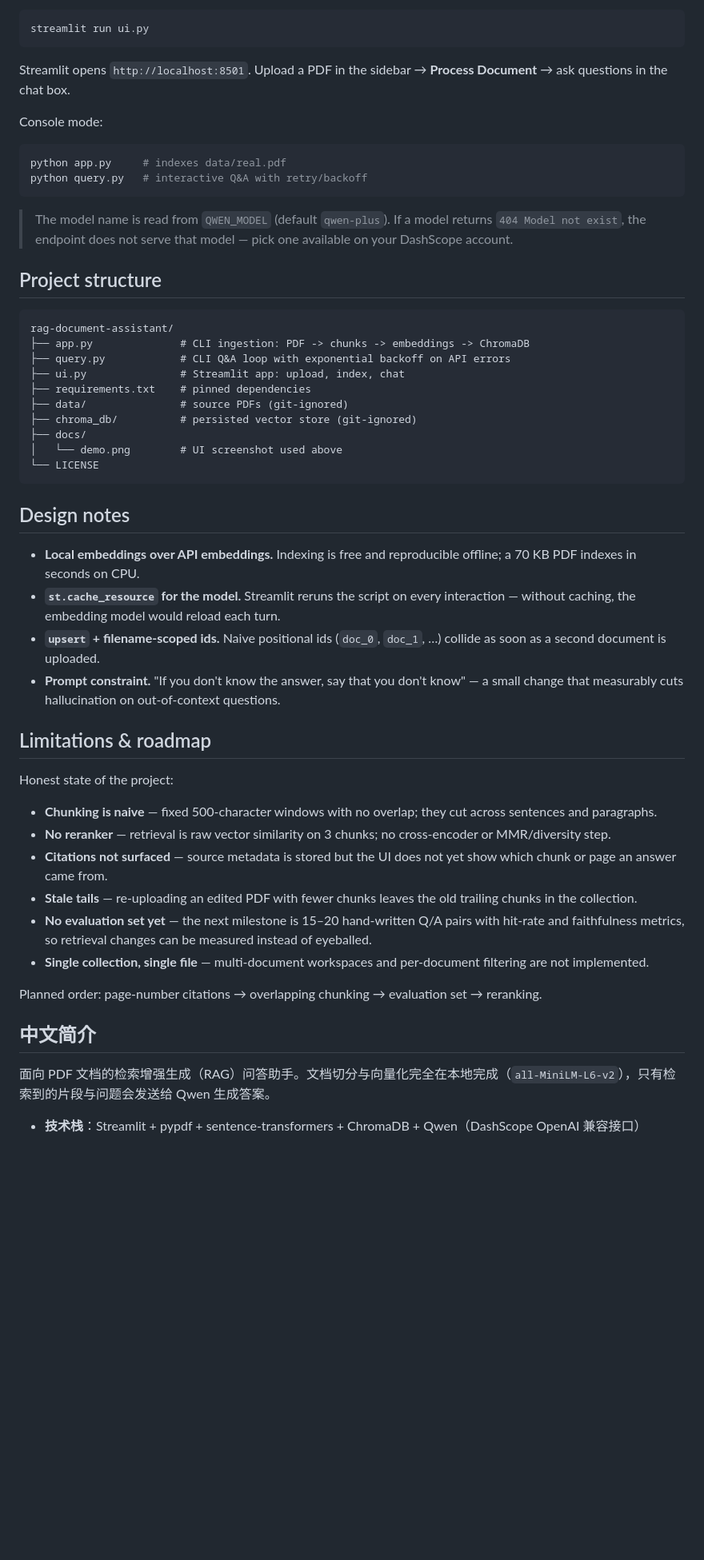
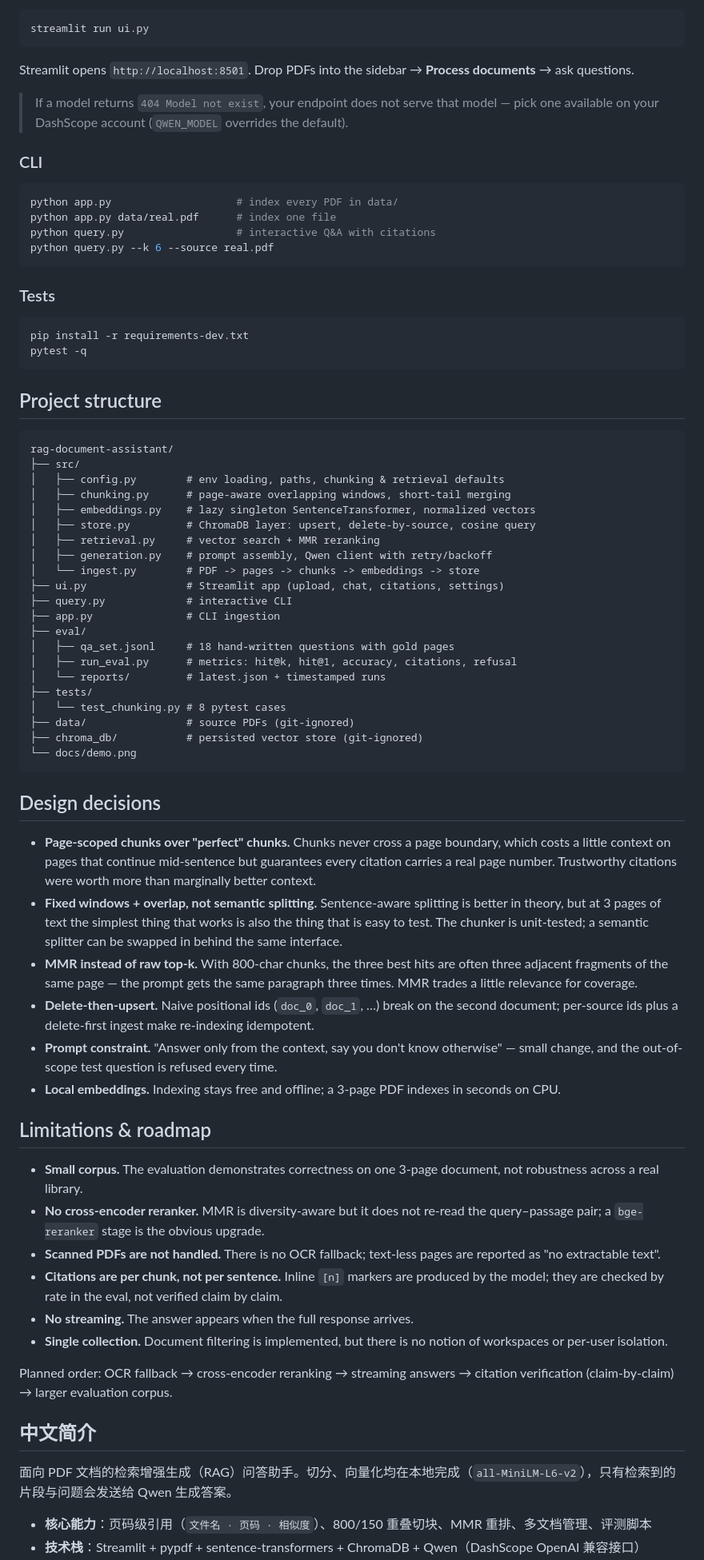
Before and after one commit to xd6ka/rag-document-assistant, a Markdown page: README.md, the part around one of its changes. Shown at 80% size. Drawn GitHub-style; blank space fills up the shorter version.

````diff
--- a/README.md
+++ b/README.md
@@ -88,54 +120,75 @@ Launch the web UI:
 streamlit run ui.py
 ```
 
-Streamlit opens `http://localhost:8501`. Upload a PDF in the sidebar → **Process Document** → ask questions in the chat box.
+Streamlit opens `http://localhost:8501`. Drop PDFs into the sidebar → **Process documents** → ask questions.
 
-Console mode:
+> If a model returns `404 Model not exist`, your endpoint does not serve that model — pick one available on your DashScope account (`QWEN_MODEL` overrides the default).
+
+### CLI
 
 ```powershell
-python app.py     # indexes data/real.pdf
-python query.py   # interactive Q&A with retry/backoff
+python app.py                    # index every PDF in data/
+python app.py data/real.pdf      # index one file
+python query.py                  # interactive Q&A with citations
+python query.py --k 6 --source real.pdf
 ```
 
-> The model name is read from `QWEN_MODEL` (default `qwen-plus`). If a model returns `404 Model not exist`, the endpoint does not serve that model — pick one available on your DashScope account.
+### Tests
+
+```powershell
+pip install -r requirements-dev.txt
+pytest -q
+```
 
 ## Project structure
 
 ```
 rag-document-assistant/
-├── app.py              # CLI ingestion: PDF -> chunks -> embeddings -> ChromaDB
-├── query.py            # CLI Q&A loop with exponential backoff on API errors
-├── ui.py               # Streamlit app: upload, index, chat
-├── requirements.txt    # pinned dependencies
-├── data/               # source PDFs (git-ignored)
-├── chroma_db/          # persisted vector store (git-ignored)
-├── docs/
-│   └── demo.png        # UI screenshot used above
-└── LICENSE
+├── src/
+│   ├── config.py        # env loading, paths, chunking & retrieval defaults
+│   ├── chunking.py      # page-aware overlapping windows, short-tail merging
+│   ├── embeddings.py    # lazy singleton SentenceTransformer, normalized vectors
+│   ├── store.py         # ChromaDB layer: upsert, delete-by-source, cosine query
+│   ├── retrieval.py     # vector search + MMR reranking
+│   ├── generation.py    # prompt assembly, Qwen client with retry/backoff
+│   └── ingest.py        # PDF -> pages -> chunks -> embeddings -> store
+├── ui.py                # Streamlit app (upload, chat, citations, settings)
+├── query.py             # interactive CLI
+├── app.py               # CLI ingestion
+├── eval/
+│   ├── qa_set.jsonl     # 18 hand-written questions with gold pages
+│   ├── run_eval.py      # metrics: hit@k, hit@1, accuracy, citations, refusal
+│   └── reports/         # latest.json + timestamped runs
+├── tests/
+│   └── test_chunking.py # 8 pytest cases
+├── data/                # source PDFs (git-ignored)
+├── chroma_db/           # persisted vector store (git-ignored)
+└── docs/demo.png
 ```
 
-## Design notes
+## Design decisions
 
-- **Local embeddings over API embeddings.** Indexing is free and reproducible offline; a 70 KB PDF indexes in seconds on CPU.
-- **`st.cache_resource` for the model.** Streamlit reruns the script on every interaction — without caching, the embedding model would reload each turn.
-- **`upsert` + filename-scoped ids.** Naive positional ids (`doc_0`, `doc_1`, …) collide as soon as a second document is uploaded.
-- **Prompt constraint.** "If you don't know the answer, say that you don't know" — a small change that measurably cuts hallucination on out-of-context questions.
+- **Page-scoped chunks over "perfect" chunks.** Chunks never cross a page boundary, which costs a little context on pages that continue mid-sentence but guarantees every citation carries a real page number. Trustworthy citations were worth more than marginally better context.
+- **Fixed windows + overlap, not semantic splitting.** Sentence-aware splitting is better in theory, but at 3 pages of text the simplest thing that works is also the thing that is easy to test. The chunker is unit-tested; a semantic splitter can be swapped in behind the same interface.
+- **MMR instead of raw top-k.** With 800-char chunks, the three best hits are often three adjacent fragments of the same page — the prompt gets the same paragraph three times. MMR trades a little relevance for coverage.
+- **Delete-then-upsert.** Naive positional ids (`doc_0`, `doc_1`, …) break on the second document; per-source ids plus a delete-first ingest make re-indexing idempotent.
+- **Prompt constraint.** "Answer only from the context, say you don't know otherwise" — small change, and the out-of-scope test question is refused every time.
+- **Local embeddings.** Indexing stays free and offline; a 3-page PDF indexes in seconds on CPU.
 
 ## Limitations & roadmap
 
-Honest state of the project:
+- **Small corpus.** The evaluation demonstrates correctness on one 3-page document, not robustness across a real library.
+- **No cross-encoder reranker.** MMR is diversity-aware but it does not re-read the query–passage pair; a `bge-reranker` stage is the obvious upgrade.
+- **Scanned PDFs are not handled.** There is no OCR fallback; text-less pages are reported as "no extractable text".
+- **Citations are per chunk, not per sentence.** Inline `[n]` markers are produced by the model; they are checked by rate in the eval, not verified claim by claim.
+- **No streaming.** The answer appears when the full response arrives.
+- **Single collection.** Document filtering is implemented, but there is no notion of workspaces or per-user isolation.
 
-- **Chunking is naive** — fixed 500-character windows with no overlap; they cut across sentences and paragraphs.
-- **No reranker** — retrieval is raw vector similarity on 3 chunks; no cross-encoder or MMR/diversity step.
-- **Citations not surfaced** — source metadata is stored but the UI does not yet show which chunk or page an answer came from.
-- **Stale tails** — re-uploading an edited PDF with fewer chunks leaves the old trailing chunks in the collection.
-- **No evaluation set yet** — the next milestone is 15–20 hand-written Q/A pairs with hit-rate and faithfulness metrics, so retrieval changes can be measured instead of eyeballed.
-- **Single collection, single file** — multi-document workspaces and per-document filtering are not implemented.
-
-Planned order: page-number citations → overlapping chunking → evaluation set → reranking.
+Planned order: OCR fallback → cross-encoder reranking → streaming answers → citation verification (claim-by-claim) → larger evaluation corpus.
 
 ## 中文简介
 
-面向 PDF 文档的检索增强生成（RAG）问答助手。文档切分与向量化完全在本地完成（`all-MiniLM-L6-v2`），只有检索到的片段与问题会发送给 Qwen 生成答案。
+面向 PDF 文档的检索增强生成（RAG）问答助手。切分、向量化均在本地完成（`all-MiniLM-L6-v2`），只有检索到的片段与问题会发送给 Qwen 生成答案。
 
+- **核心能力**：页码级引用（`文件名 · 页码 · 相似度`）、800/150 重叠切块、MMR 重排、多文档管理、评测脚本
 - **技术栈**：Streamlit + pypdf + sentence-transformers + ChromaDB + Qwen（DashScope OpenAI 兼容接口）
````
Also changed, not shown: other parts of README.md (+61 -29 lines), docs/demo.png, 18 other files.
